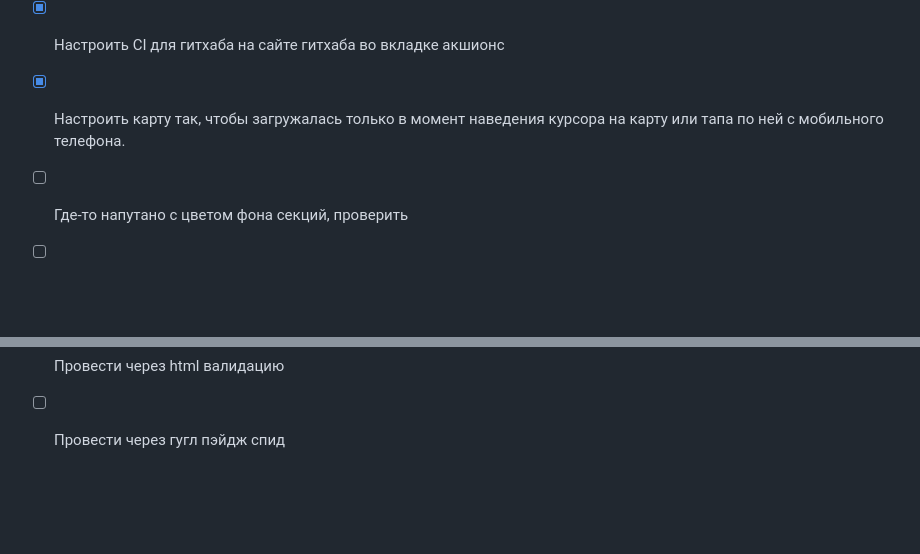
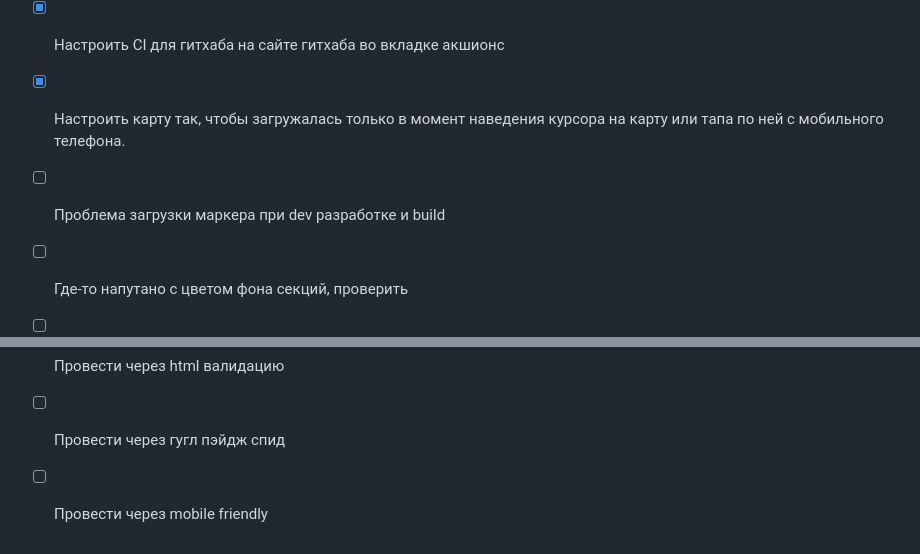
Before and after one commit to WorldforWorld/repair-desing_refact, a Markdown page: README.md, 2 parts joined by grey strips. Rendered like a GitHub page; blank space fills up the shorter version.

Commit message:
change to-do list

```diff
--- a/README.md
+++ b/README.md
@@ -33,6 +32,7 @@
 - [x] Настроить CI для гитхаба в проекте
 - [x] Настроить CI для гитхаба на сайте гитхаба во вкладке акшионс
 - [x] Настроить карту так, чтобы загружалась только в момент наведения курсора на карту или тапа по ней с мобильного телефона.
+- [ ] Проблема загрузки маркера при dev разработке и build
 - [ ] Где-то напутано с цветом фона секций, проверить
 - [ ] Раскидать по компонентам и секциям
 - [ ] Проблема с изображениями фавиконок apple-touch-icon-XXXxXXX провести анализ и рефакторинг скрипта gulp/tasks/favicon.js
@@ -40,3 +40,4 @@
 - [ ] Проверить отступы
 - [ ] Провести через html валидацию
 - [ ] Провести через гугл пэйдж спид
+- [ ] Провести через mobile friendly
```
Also changed, not shown: other parts of README.md (+0 -1 lines).
